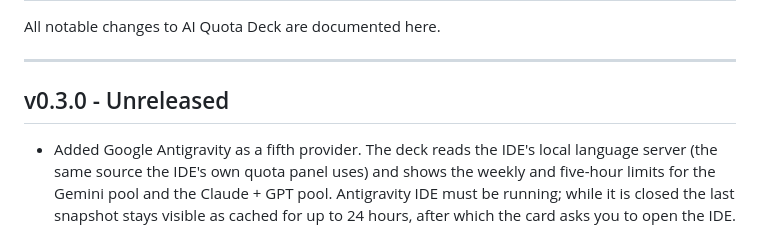
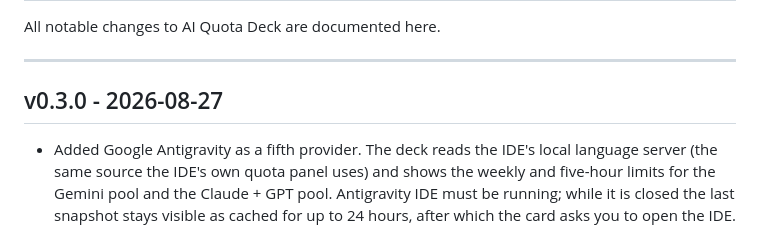
Before and after one commit to JoshuaWang2211/ai-quota-deck, a Markdown page: docs/CHANGELOG.md, the part around the change. GitHub-like rendering.

Commit message:
docs: update v0.3.0 release date in changelog

```diff
--- a/docs/CHANGELOG.md
+++ b/docs/CHANGELOG.md
@@ -4,7 +4,7 @@ All notable changes to AI Quota Deck are documented here.
 
 ---
 
-## v0.3.0 - Unreleased
+## v0.3.0 - 2026-08-27
 
 - Added Google Antigravity as a fifth provider. The deck reads the IDE's local language server (the same source the IDE's own quota panel uses) and shows the weekly and five-hour limits for the Gemini pool and the Claude + GPT pool. Antigravity IDE must be running; while it is closed the last snapshot stays visible as cached for up to 24 hours, after which the card asks you to open the IDE. Nothing is sent to Google and no Google sign-in is read or refreshed.
 - Added a polished **AI sources** picker near the top of the dashboard. Color-coded provider identities, connection hints, and accessible switches make it easy to choose what appears in Dashboard, Widget, and Strip. Hidden providers are not polled at all and reappear with their previous data the moment they are re-enabled. Downgrading to an older version discards the hidden list.
```
